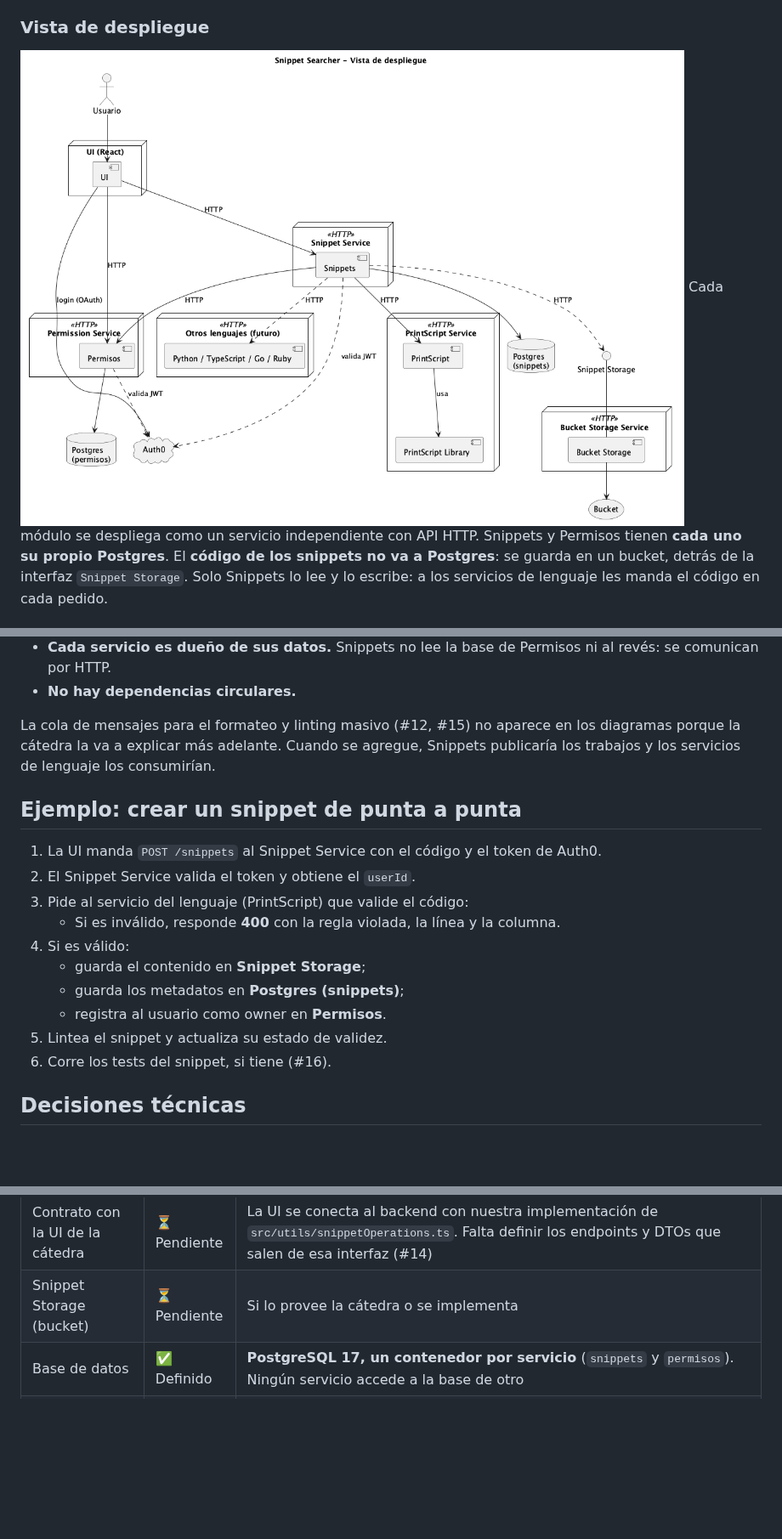
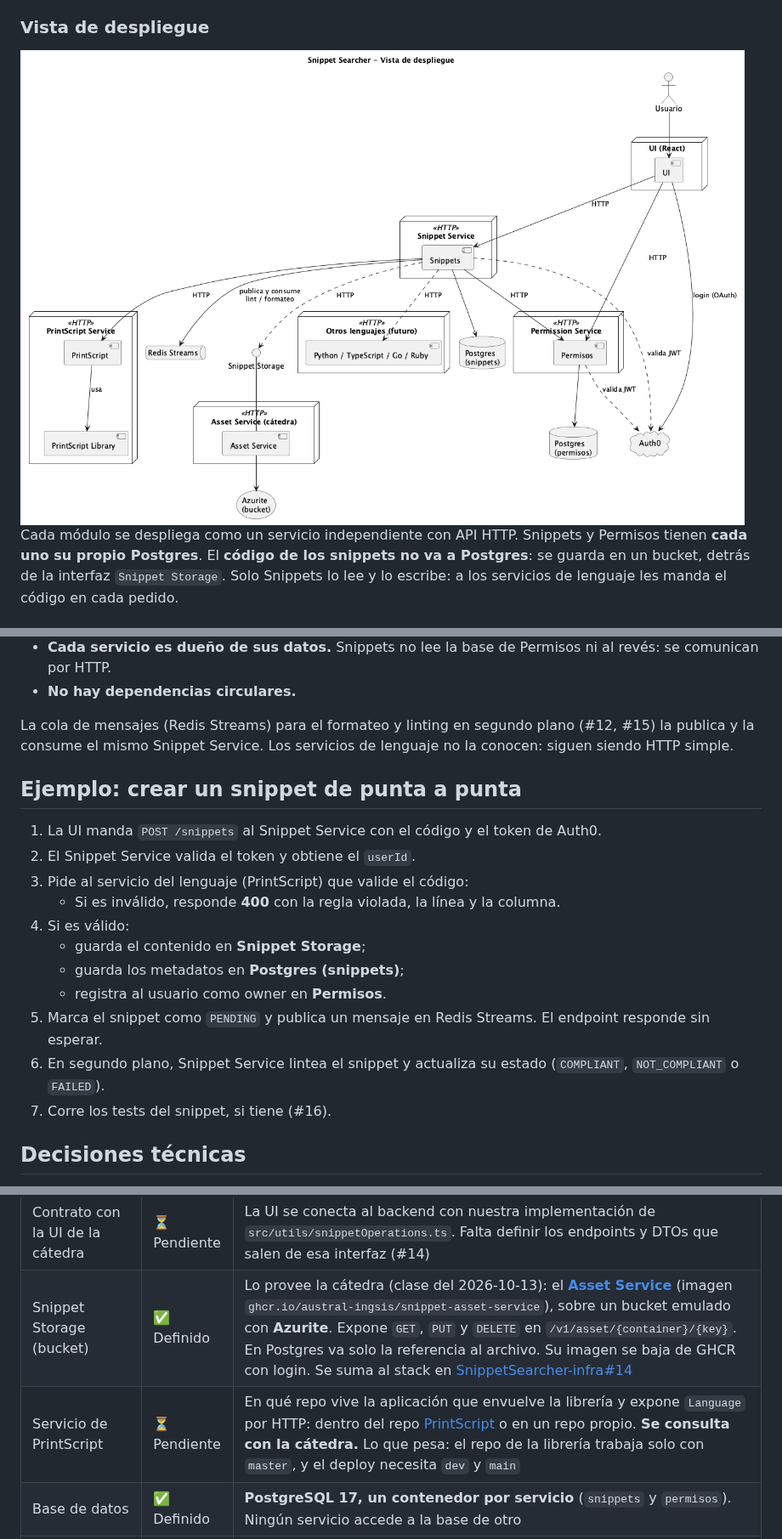
Before and after one commit to MartinaCousido/SnippetSearcher, a Markdown page: README.md, 3 parts joined by grey strips. Shown at 85% size. Drawn GitHub-style; pictures changed too: docs/diagramas/componentes-despliegue.png; blank space fills up the shorter version.

Commit message:
docs: registra storage, cola de mensajes y servicio de PrintScript
Pasan a Definido el Snippet Storage (Asset Service de la cátedra sobre
Azurite) y la cola de mensajes (Redis Streams, con la topología de
#22). El servicio de PrintScript queda pendiente: en qué repo vive se
consulta con la cátedra. Se corrigen los textos que decían que los
lenguajes consumían la cola y que el lint era inmediato, y el diagrama
de despliegue suma Redis, el Asset Service y Azurite.

Refs: #14, #24

```diff
--- a/README.md
+++ b/README.md
@@ -253,7 +254,7 @@ Reglas de diseño que salen de estas dependencias:
 - **Cada servicio es dueño de sus datos.** Snippets no lee la base de Permisos ni al revés: se comunican por HTTP.
 - **No hay dependencias circulares.**
 
-La cola de mensajes para el formateo y linting masivo (#12, #15) no aparece en los diagramas porque la cátedra la va a explicar más adelante. Cuando se agregue, Snippets publicaría los trabajos y los servicios de lenguaje los consumirían.
+La cola de mensajes (Redis Streams) para el formateo y linting en segundo plano (#12, #15) la publica y la consume el mismo Snippet Service. Los servicios de lenguaje no la conocen: siguen siendo HTTP simple.
 
 ## Ejemplo: crear un snippet de punta a punta
 
@@ -265,8 +266,9 @@ La cola de mensajes para el formateo y linting masivo (#12, #15) no aparece en l
    - guarda el contenido en **Snippet Storage**;
    - guarda los metadatos en **Postgres (snippets)**;
    - registra al usuario como owner en **Permisos**.
-5. Lintea el snippet y actualiza su estado de validez.
-6. Corre los tests del snippet, si tiene (#16).
+5. Marca el snippet como `PENDING` y publica un mensaje en Redis Streams. El endpoint responde sin esperar.
+6. En segundo plano, Snippet Service lintea el snippet y actualiza su estado (`COMPLIANT`, `NOT_COMPLIANT` o `FAILED`).
+7. Corre los tests del snippet, si tiene (#16).
 
 ## Decisiones técnicas
 
@@ -283,7 +285,8 @@ Fuente de verdad sobre qué está decidido. Lo que figura como **Pendiente** no
 | Librería de PrintScript | ✅ Definido | **[MartinaCousido/PrintScript](https://github.com/MartinaCousido/PrintScript) `0.3.0`**: copia propia e independiente de la librería del TP anterior (`ingsis-ua/ingsis-interpreter`), con Java 25. Se publica en GitHub Packages como `org.printscript:<módulo>:0.3.0` (por ejemplo `org.printscript:runner`), desde `https://maven.pkg.github.com/MartinaCousido/PrintScript`. Bajarla pide un token con `read:packages`, también en el CI y en el build de Docker del servicio que la use |
 | Repo de la UI | ✅ Definido | [SnippetSearcher-ui](https://github.com/MartinaCousido/SnippetSearcher-ui): un *fork* (copia vinculada) de la UI de la cátedra, [austral-ingsis/printscript-ui](https://github.com/austral-ingsis/printscript-ui). Con *Sync fork* se traen los cambios de la cátedra. No usa `dev` ni `main`: las ramas salen de `master` y los PRs van hacia `master` |
 | Contrato con la UI de la cátedra | ⏳ Pendiente | La UI se conecta al backend con nuestra implementación de `src/utils/snippetOperations.ts`. Falta definir los endpoints y DTOs que salen de esa interfaz (#14) |
-| Snippet Storage (bucket) | ⏳ Pendiente | Si lo provee la cátedra o se implementa |
+| Snippet Storage (bucket) | ✅ Definido | Lo provee la cátedra (clase del 2026-10-13): el **[Asset Service](https://github.com/austral-ingsis/asset-service)** (imagen `ghcr.io/austral-ingsis/snippet-asset-service`), sobre un bucket emulado con **Azurite**. Expone `GET`, `PUT` y `DELETE` en `/v1/asset/{container}/{key}`. En Postgres va solo la referencia al archivo. Su imagen se baja de GHCR con login. Se suma al stack en [SnippetSearcher-infra#14](https://github.com/MartinaCousido/SnippetSearcher-infra/issues/14) |
+| Servicio de PrintScript | ⏳ Pendiente | En qué repo vive la aplicación que envuelve la librería y expone `Language` por HTTP: dentro del repo [PrintScript](https://github.com/MartinaCousido/PrintScript) o en un repo propio. **Se consulta con la cátedra.** Lo que pesa: el repo de la librería trabaja solo con `master`, y el deploy necesita `dev` y `main` |
 | Base de datos | ✅ Definido | **PostgreSQL 17, un contenedor por servicio** (`snippets` y `permisos`). Ningún servicio accede a la base de otro |
 | Migraciones | ✅ Definido | **Flyway**. Cada cambio de esquema es un archivo SQL numerado en `src/main/resources/db/migration` (`V1__crear_snippets.sql`, `V2__…`). Spring Boot los aplica en orden al arrancar y recuerda cuáles ya corrió. Se mantiene `ddl-auto: none`: Hibernate no toca el esquema |
 | Interfaz `Language` | ✅ Definido | Cuatro operaciones: `validate` (revisa sintaxis y semántica sin ejecutar), `lint`, `format` y `evaluate` (ejecutar). Reciben **el código**, nunca el id del snippet: así se puede validar antes de guardar, y los servicios de lenguaje no conocen el Snippet Storage. `validate` y `lint` devuelven una lista de `Diagnostic`. Ver [Módulos](#módulos) |
```
Also changed, not shown: other parts of README.md (+3 -2 lines), 1 other file.
